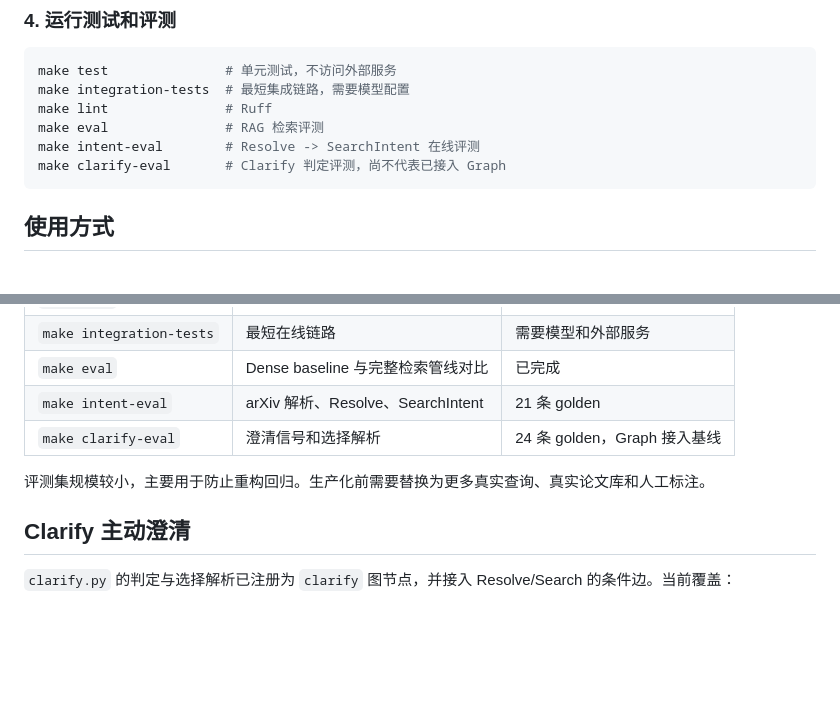
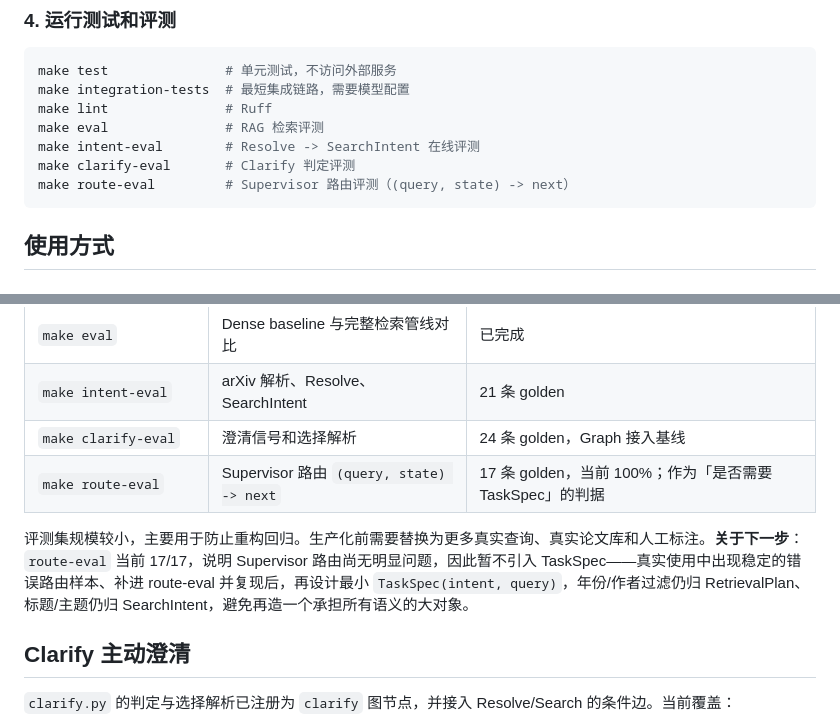
Before and after one commit to Kaven-kou/OpenDetect_AI, a Markdown page: README.md, 2 parts joined by grey strips. GitHub-like rendering; blank space fills up the shorter version.

Commit message:
docs: add route-eval and TaskSpec decision rationale

````diff
--- a/README.md
+++ b/README.md
@@ -160,7 +160,8 @@ make integration-tests  # 最短集成链路，需要模型配置
 make lint               # Ruff
 make eval               # RAG 检索评测
 make intent-eval        # Resolve -> SearchIntent 在线评测
-make clarify-eval       # Clarify 判定评测，尚不代表已接入 Graph
+make clarify-eval       # Clarify 判定评测
+make route-eval         # Supervisor 路由评测（(query, state) -> next）
 ```
 
 ## 使用方式
@@ -304,8 +305,9 @@ Dense          BM25
 | `make eval` | Dense baseline 与完整检索管线对比 | 已完成 |
 | `make intent-eval` | arXiv 解析、Resolve、SearchIntent | 21 条 golden |
 | `make clarify-eval` | 澄清信号和选择解析 | 24 条 golden，Graph 接入基线 |
+| `make route-eval` | Supervisor 路由 `(query, state) -> next` | 17 条 golden，当前 100%；作为「是否需要 TaskSpec」的判据 |
 
-评测集规模较小，主要用于防止重构回归。生产化前需要替换为更多真实查询、真实论文库和人工标注。
+评测集规模较小，主要用于防止重构回归。生产化前需要替换为更多真实查询、真实论文库和人工标注。**关于下一步**：`route-eval` 当前 17/17，说明 Supervisor 路由尚无明显问题，因此暂不引入 TaskSpec——真实使用中出现稳定的错误路由样本、补进 route-eval 并复现后，再设计最小 `TaskSpec(intent, query)`，年份/作者过滤仍归 RetrievalPlan、标题/主题仍归 SearchIntent，避免再造一个承担所有语义的大对象。
 
 ## Clarify 主动澄清
 
````
Also changed, not shown: 面试.md (+5 -0 lines).
